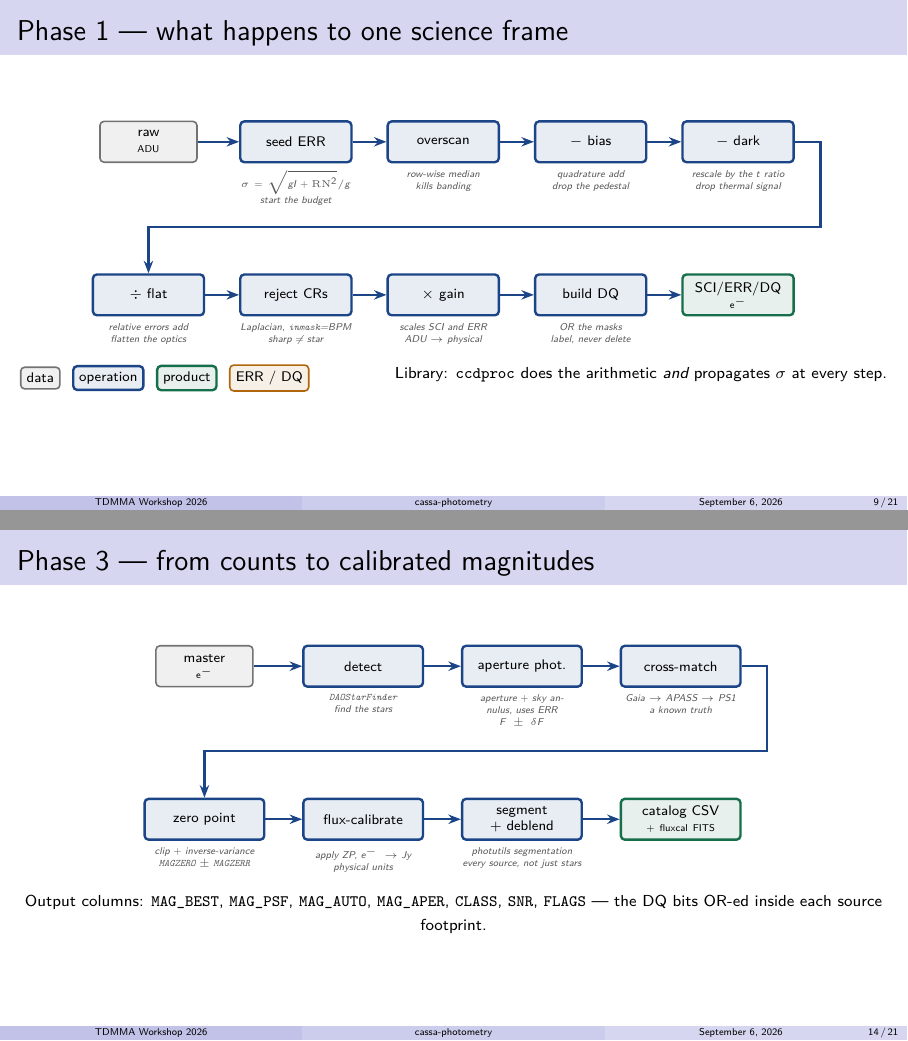
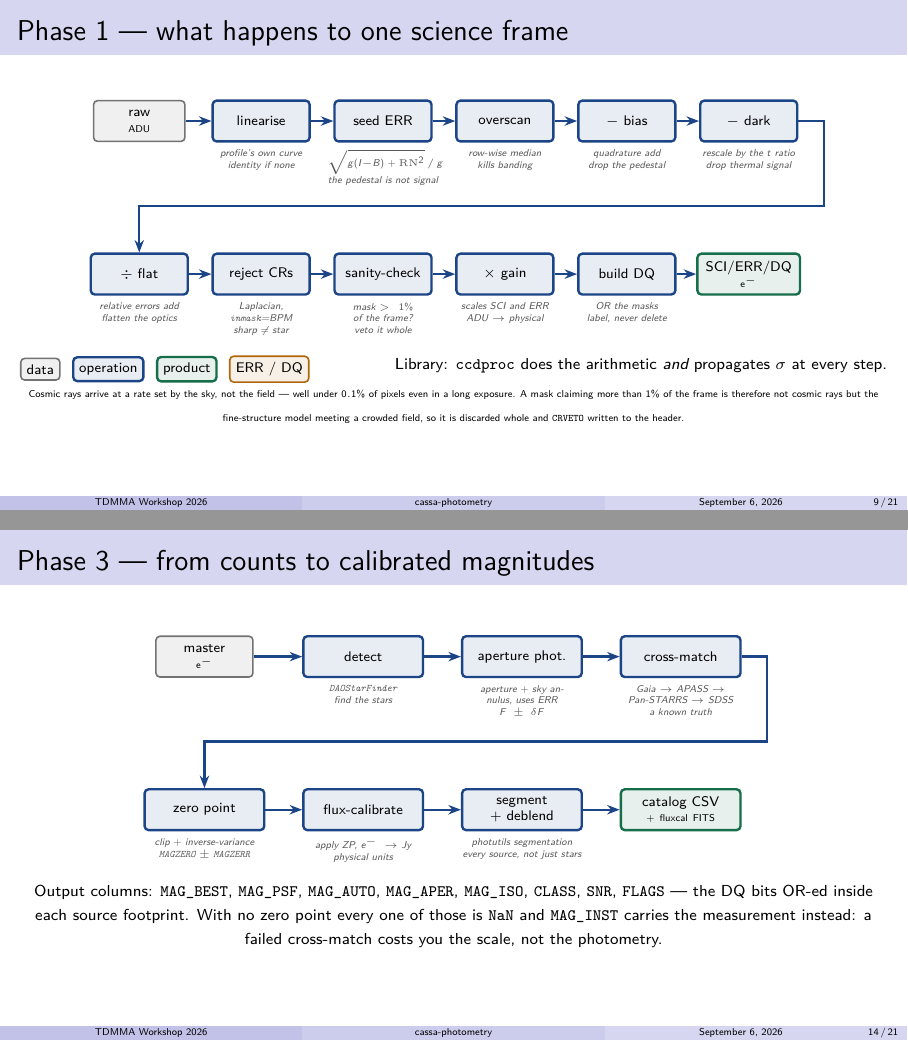
Before and after one commit to cassaiub/TDMMA-2026, LaTeX slides (Day4/CASSA photometry/tex/cassa_photometry_lecture.tex): pages 9 and 14 of 21, joined at a grey line. Compiled offline with pdfLaTeX.

Commit message:
Day 4: align the lecture with the pipeline it describes
Audited every claim on the slides against the current source. Corrections:

  * The error budget is seeded from raw MINUS the bias pedestal, not from raw
    ADU. The slides had sqrt(g*I + RN^2)/g, which counts a 500-2000 ADU
    electronic offset as collected photons and inflates every pixel's error.
  * Linearity correction was missing from the Phase 1 chain. It runs first, on
    raw ADU, before anything else touches the data.
  * DQ has five bits, not four: REJECTED = 16, set where the stack clipped
    contributing frames.
  * The cosmic-ray veto was not on the slides at all. A mask claiming more than
    1% of a frame is discarded whole and CRVETO written to the header.
  * The bad-pixel flat test is against the LOCAL level, so vignetting is not
    condemned as a detector defect; the dark and bias tests each have a sigma
    arm as well as a multiple-of-median arm.
  * Plate solving is not "local index, no network": the index is fetched on
    demand, and the backend may be solve-field or the in-process solver.
  * The reference-catalog ladder is Gaia -> APASS -> Pan-STARRS -> SDSS.

Notebook 04's assigned-star exercise reported MAG_ISO. That is isophotal: it
captures a brightness-dependent fraction of a star, so an aperture-derived zero
point tilts it rather than offsetting it, and every participant would have
handed in a magnitude biased by up to a magnitude at the faint end. It now
reports MAG_APER, measured in the aperture the zero point was measured in,
which is what Phase 3's own log tells the user to use.

```diff
--- a/Day4/CASSA photometry/tex/cassa_photometry_lecture.tex
+++ b/Day4/CASSA photometry/tex/cassa_photometry_lecture.tex
@@ -300,38 +303,48 @@ cassa-verify work/phase3                   # independent sanity check
   \centering
   \vspace{-0.3em}
   \begin{tikzpicture}[
-      pstep/.style={op, text width=1.75cm, minimum height=0.72cm},
-      ann/.style={why, text width=2.15cm, anchor=north}]
+      pstep/.style={op, text width=1.5cm, minimum height=0.72cm},
+      ann/.style={why, text width=1.95cm, anchor=north}]
     % --- row 1 (y = 0), annotations hang beneath each box
-    \node[dat, text width=1.5cm, minimum height=0.72cm] (in) at (0,0) {raw\\ \tiny ADU};
-    \node[pstep] (s1) at (2.6,0) {seed ERR};
-    \node[pstep] (s2) at (5.2,0) {overscan};
-    \node[pstep] (s3) at (7.8,0) {$-$ bias};
-    \node[pstep] (s4) at (10.4,0) {$-$ dark};
-    \foreach \a/\b in {in/s1, s1/s2, s2/s3, s3/s4} \draw[arr] (\a) -- (\b);
+    \node[dat, text width=1.4cm, minimum height=0.72cm] (in) at (0,0) {raw\\ \tiny ADU};
+    \node[pstep] (s0) at (2.15,0) {linearise};
+    \node[pstep] (s1) at (4.3,0) {seed ERR};
+    \node[pstep] (s2) at (6.45,0) {overscan};
+    \node[pstep] (s3) at (8.6,0) {$-$ bias};
+    \node[pstep] (s4) at (10.75,0) {$-$ dark};
+    \foreach \a/\b in {in/s0, s0/s1, s1/s2, s2/s3, s3/s4} \draw[arr] (\a) -- (\b);
 
-    \node[ann] at (2.6,-0.46) {$\sigma=\sqrt{gI+\mathrm{RN}^2}/g$ \\ \emph{start the budget}};
-    \node[ann] at (5.2,-0.46) {row-wise median \\ \emph{kills banding}};
-    \node[ann] at (7.8,-0.46) {quadrature add \\ \emph{drop the pedestal}};
-    \node[ann] at (10.4,-0.46) {rescale by the $t$ ratio \\ \emph{drop thermal signal}};
+    \node[ann] at (2.15,-0.46) {profile's own curve \\ \emph{identity if none}};
+    \node[ann] at (4.3,-0.46) {$\sqrt{g(I{-}B)+\mathrm{RN}^2}\,/\,g$ \\ \emph{the pedestal is not signal}};
+    \node[ann] at (6.45,-0.46) {row-wise median \\ \emph{kills banding}};
+    \node[ann] at (8.6,-0.46) {quadrature add \\ \emph{drop the pedestal}};
+    \node[ann] at (10.75,-0.46) {rescale by the $t$ ratio \\ \emph{drop thermal signal}};
 
     % --- row 2 (y = -2.7), reached through a clear lane at y = -1.5
     \node[pstep] (s5) at (0,-2.7) {$\div$ flat};
-    \node[pstep] (s6) at (2.6,-2.7) {reject CRs};
-    \node[pstep] (s7) at (5.2,-2.7) {$\times$ gain};
-    \node[pstep] (s8) at (7.8,-2.7) {build DQ};
-    \node[prod, text width=1.75cm, minimum height=0.72cm] (out) at (10.4,-2.7) {SCI/ERR/DQ\\ \tiny e$^-$};
-    \foreach \a/\b in {s5/s6, s6/s7, s7/s8, s8/out} \draw[arr] (\a) -- (\b);
+    \node[pstep] (s6) at (2.15,-2.7) {reject CRs};
+    \node[pstep] (s7) at (4.3,-2.7) {sanity-check};
+    \node[pstep] (s8) at (6.45,-2.7) {$\times$ gain};
+    \node[pstep] (s9) at (8.6,-2.7) {build DQ};
+    \node[prod, text width=1.6cm, minimum height=0.72cm] (out) at (10.75,-2.7) {SCI/ERR/DQ\\ \tiny e$^-$};
+    \foreach \a/\b in {s5/s6, s6/s7, s7/s8, s8/s9, s9/out} \draw[arr] (\a) -- (\b);
     \draw[arr] (s4.east) -- ++(0.45,0) -- ++(0,-1.5) -| (s5.north);
 
     \node[ann] at (0,-3.16)    {relative errors add \\ \emph{flatten the optics}};
-    \node[ann] at (2.6,-3.16)  {Laplacian, \texttt{inmask}=BPM \\ \emph{sharp $\neq$ star}};
-    \node[ann] at (5.2,-3.16)  {scales SCI \emph{and} ERR \\ \emph{ADU $\rightarrow$ physical}};
-    \node[ann] at (7.8,-3.16)  {OR the masks \\ \emph{label, never delete}};
+    \node[ann] at (2.15,-3.16) {Laplacian, \texttt{inmask}=BPM \\ \emph{sharp $\neq$ star}};
+    \node[ann] at (4.3,-3.16)  {mask $>1\%$ of the frame? \\ \emph{veto it whole}};
+    \node[ann] at (6.45,-3.16) {scales SCI \emph{and} ERR \\ \emph{ADU $\rightarrow$ physical}};
+    \node[ann] at (8.6,-3.16)  {OR the masks \\ \emph{label, never delete}};
   \end{tikzpicture}
 
   \vspace{0.4em}
   {\footnotesize\flowlegend \hfill Library: \texttt{ccdproc} does the arithmetic \emph{and} propagates $\sigma$ at every step.}
+
+  \vspace{0.2em}
+  {\tiny Cosmic rays arrive at a rate set by the sky, not the field --- well under $0.1\%$
+  of pixels even in a long exposure. A mask claiming more than $1\%$ of the frame is
+  therefore not cosmic rays but the fine-structure model meeting a crowded field, so it is
+  discarded whole and \texttt{CRVETO} written to the header.}
 \end{frame}
 
 \begin{frame}{Phase 1 --- one mask, three witnesses}
@@ -397,7 +414,7 @@ cassa-verify work/phase3                   # independent sanity check
     \begin{column}{0.46\textwidth}
       \centering
       \begin{tikzpicture}[node distance=2mm]
-        \node[errbox, text width=3.4cm] (a) {seed: $\sqrt{gI+\mathrm{RN}^2}/g$};
+        \node[errbox, text width=3.4cm] (a) {seed: $\sqrt{g(I-B)+\mathrm{RN}^2}/g$};
         \node[errbox, below=3mm of a, text width=3.4cm] (b) {$\oplus\;\sigma_{\text{bias}}$};
         \node[errbox, below=3mm of b, text width=3.4cm] (c) {$\oplus\;\sigma_{\text{dark}}$};
         \node[errbox, below=3mm of c, text width=3.4cm] (d) {$\oplus\;\sigma_{\text{flat}}/F$ \tiny(relative)};
@@ -503,7 +520,7 @@ cassa-verify work/phase3                   # independent sanity check
 
     \node[ann] at (2.8,-0.46) {\texttt{DAOStarFinder} \\ \emph{find the stars}};
     \node[ann] at (5.6,-0.46) {aperture $+$ sky annulus, uses ERR \\ \emph{$F \pm \delta F$}};
-    \node[ann] at (8.4,-0.46) {Gaia $\to$ APASS $\to$ PS1 \\ \emph{a known truth}};
+    \node[ann] at (8.4,-0.46) {Gaia $\to$ APASS $\to$ Pan-STARRS $\to$ SDSS \\ \emph{a known truth}};
 
     % --- row 2 (y = -2.7), reached through a clear lane at y = -1.5
     \node[pstep] (s4) at (0,-2.7) {zero point};
@@ -520,8 +537,10 @@ cassa-verify work/phase3                   # independent sanity check
 
   \vspace{0.4em}
   {\footnotesize Output columns: \texttt{MAG\_BEST}, \texttt{MAG\_PSF},
-  \texttt{MAG\_AUTO}, \texttt{MAG\_APER}, \texttt{CLASS}, \texttt{SNR},
-  \texttt{FLAGS} --- the DQ bits OR-ed inside each source footprint.}
+  \texttt{MAG\_AUTO}, \texttt{MAG\_APER}, \texttt{MAG\_ISO}, \texttt{CLASS},
+  \texttt{SNR}, \texttt{FLAGS} --- the DQ bits OR-ed inside each source footprint.
+  With no zero point every one of those is \texttt{NaN} and \texttt{MAG\_INST} carries
+  the measurement instead: a failed cross-match costs you the scale, not the photometry.}
 \end{frame}
 
 \begin{frame}{Phase 3 --- the zero point, with an error bar \asidetag}
```
Also changed, not shown: Day4/CASSA photometry/TDMMA-2026-CASSA-Photometry_slide.pdf, Day4/CASSA photometry/tex/cassa_photometry_lecture.tex (39 more changed lines), 1 other file.
